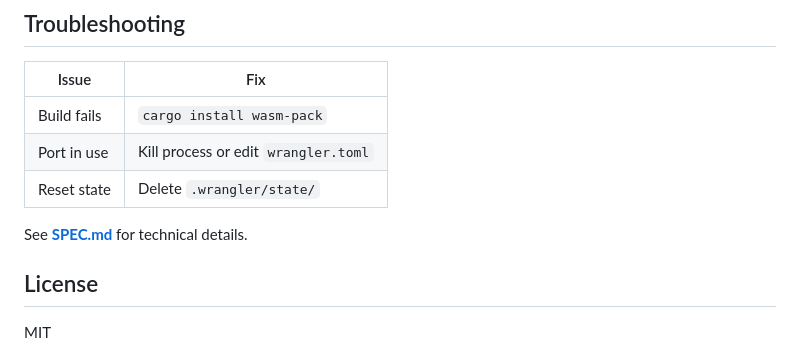
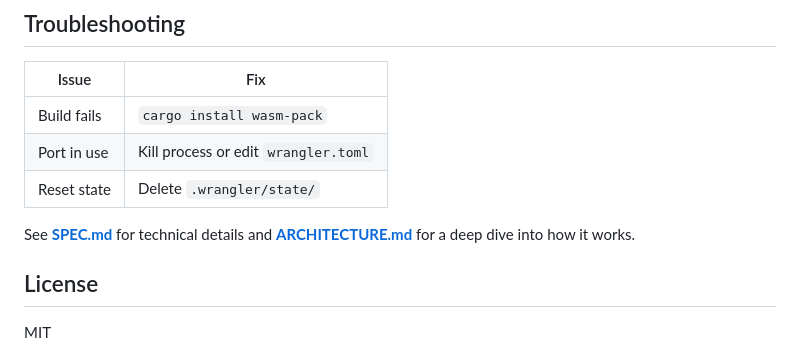
Before and after one commit to rgilks/pongo, a Markdown page: README.md, the part around the change. GitHub-like rendering.

Commit message:
Docs: Add ARCHITECTURE.md with deep dive and reference links

```diff
--- a/README.md
+++ b/README.md
@@ -83,7 +83,7 @@ npm run deploy       # Deploy to Cloudflare
 | Port in use | Kill process or edit `wrangler.toml` |
 | Reset state | Delete `.wrangler/state/` |
 
-See **[SPEC.md](SPEC.md)** for technical details.
+See **[SPEC.md](SPEC.md)** for technical details and **[ARCHITECTURE.md](ARCHITECTURE.md)** for a deep dive into how it works.
 
 ## License
 
```
Also changed, not shown: ARCHITECTURE.md (added, +90 -0 lines).
